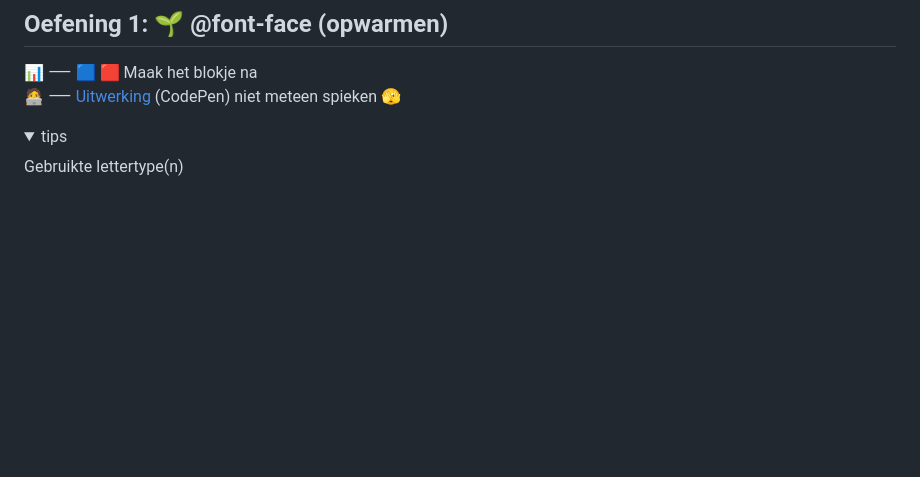
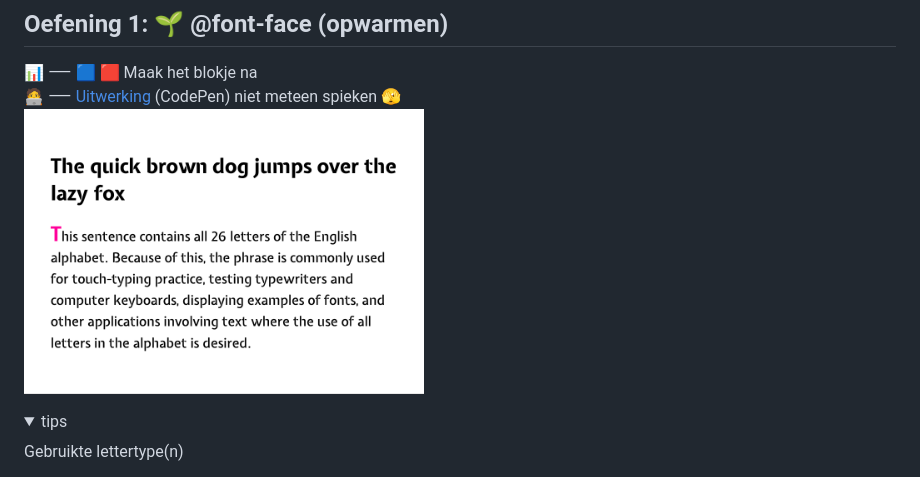
Before and after one commit to fdnd-task/css-challenges, a Markdown page: docs/challenge_typografie.md, the part around the change. Drawn GitHub-style; pictures changed too: docs/images/challenge_typografie-oefening1.png (added); folded sections open; blank space fills up the shorter version.

Commit message:
markdoen test

```diff
--- a/docs/challenge_typografie.md
+++ b/docs/challenge_typografie.md
@@ -23,6 +23,7 @@
 
 📊 ⸺ 🟦 🟥 Maak het blokje na
 🧑‍💻 ⸺ <a href="https://codepen.io/editor/shooft/pen/019f1d52-e54b-7bfa-be80-647a337c11c4" target="_blank" rel="noopener noreferrer">Uitwerking</a> (CodePen) niet meteen spieken 🫣
+<img src="images/challenge_typografie-oefening1.png" width="400">
 
 <details>
   <summary>tips</summary>
```
Also changed, not shown: docs/images/challenge_typografie-good-vibes-only.png (added), docs/images/challenge_typografie-you-go-girl.png (added).
